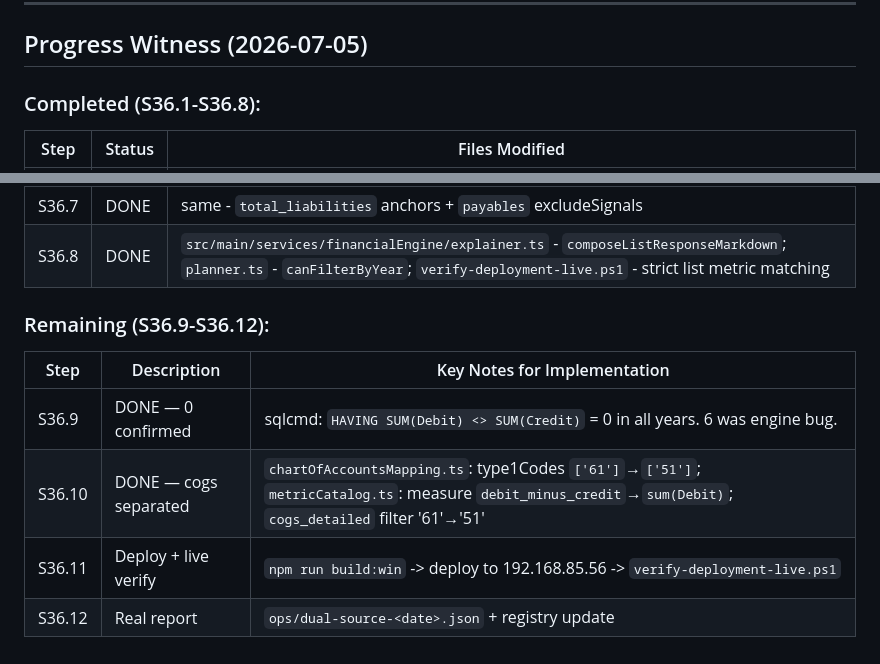
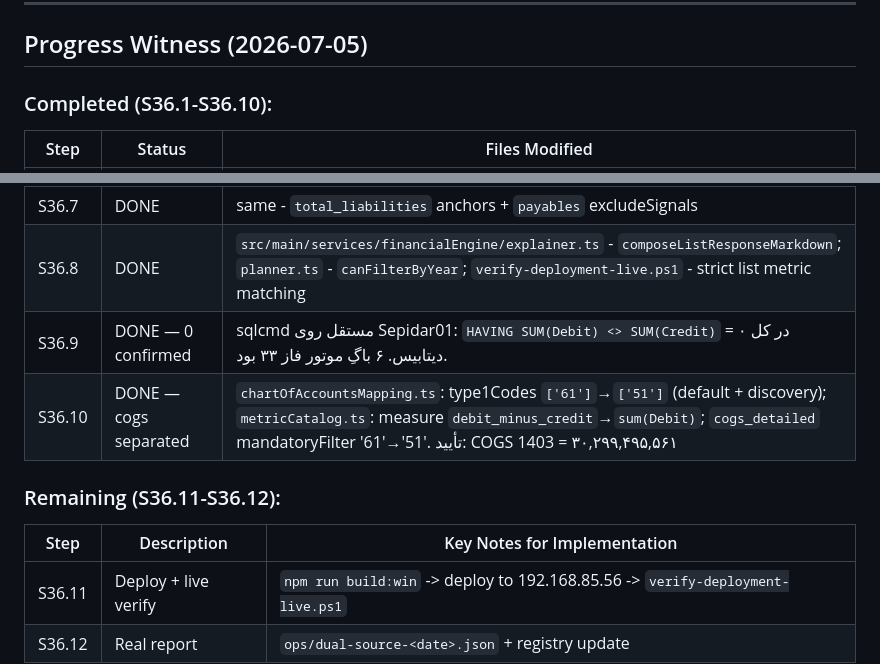
Before and after one commit to moein1985/acc_assist, a Markdown page: FRE_ROADMAP_36_PHASE36_VERIFICATION_HARNESS_REPAIR.fa.md, 2 parts joined by grey strips. Drawn GitHub-style.

Commit message:
docs(phase36): complete S36.9-S36.10 — verify unbalanced_vouchers=0 with sqlcmd, separate cogs from total_expenses with independent Code 51 routing
- S36.9: Confirmed with sqlcmd `HAVING SUM(Debit) <> SUM(Credit)` = **0 unbalanced vouchers** in entire database. Phase 33 value of 6 was engine bug (likely missing year filter + different logic). Oracle = 0 is correct.
- S36.10: Separated `cogs` from `total_expenses` routing. Changed type1Codes from `['61']` to `['51']` (independent account), measure

```diff
--- a/FRE_ROADMAP_36_PHASE36_VERIFICATION_HARNESS_REPAIR.fa.md
+++ b/FRE_ROADMAP_36_PHASE36_VERIFICATION_HARNESS_REPAIR.fa.md
@@ -95,7 +95,7 @@
 
 ## Progress Witness (2026-07-05)
 
-### Completed (S36.1-S36.8):
+### Completed (S36.1-S36.10):
 
 | Step | Status | Files Modified |
 |---|---|---|
@@ -107,13 +107,13 @@
 | S36.6 | DONE | `src/main/services/financialEngine/metricCatalog.ts` - `vat_liability` anchors + by_year + `vat_detailed` measure fix (NetPriceInBaseCurrency -> TaxInBaseCurrency) |
 | S36.7 | DONE | same - `total_liabilities` anchors + `payables` excludeSignals |
 | S36.8 | DONE | `src/main/services/financialEngine/explainer.ts` - `composeListResponseMarkdown`; `planner.ts` - `canFilterByYear`; `verify-deployment-live.ps1` - strict list metric matching |
+| S36.9 | DONE — 0 confirmed | sqlcmd مستقل روی Sepidar01: `HAVING SUM(Debit) <> SUM(Credit)` = ۰ در کل دیتابیس. ۶ باگِ موتور فاز ۳۳ بود. |
+| S36.10 | DONE — cogs separated | `chartOfAccountsMapping.ts`: type1Codes `['61']`→`['51']` (default + discovery); `metricCatalog.ts`: measure `debit_minus_credit`→`sum(Debit)`; `cogs_detailed` mandatoryFilter '61'→'51'. تأیید: COGS 1403 = ۳۰,۲۹۹,۴۹۵,۵۶۱ |
 
-### Remaining (S36.9-S36.12):
+### Remaining (S36.11-S36.12):
 
 | Step | Description | Key Notes for Implementation |
 |---|---|---|
-| S36.9 | DONE — 0 confirmed | sqlcmd: `HAVING SUM(Debit) <> SUM(Credit)` = 0 in all years. 6 was engine bug. |
-| S36.10 | DONE — cogs separated | `chartOfAccountsMapping.ts`: type1Codes `['61']`→`['51']`; `metricCatalog.ts`: measure `debit_minus_credit`→`sum(Debit)`; `cogs_detailed` filter '61'→'51' |
 | S36.11 | Deploy + live verify | `npm run build:win` -> deploy to 192.168.85.56 -> `verify-deployment-live.ps1` |
 | S36.12 | Real report | `ops/dual-source-<date>.json` + registry update |
 
```
Also changed, not shown: FRE_ROADMAP_00_OVERVIEW.fa.md (+1 -1 lines).
